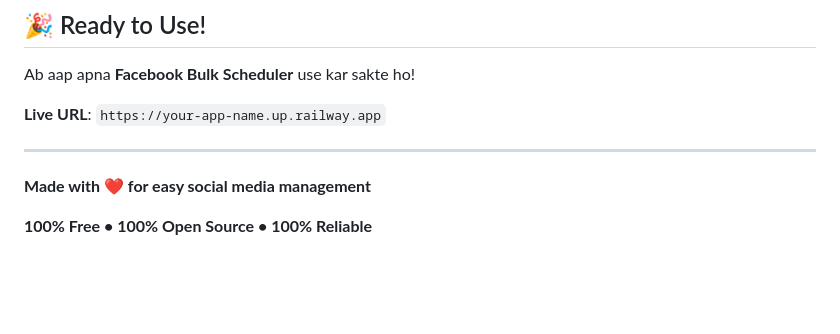
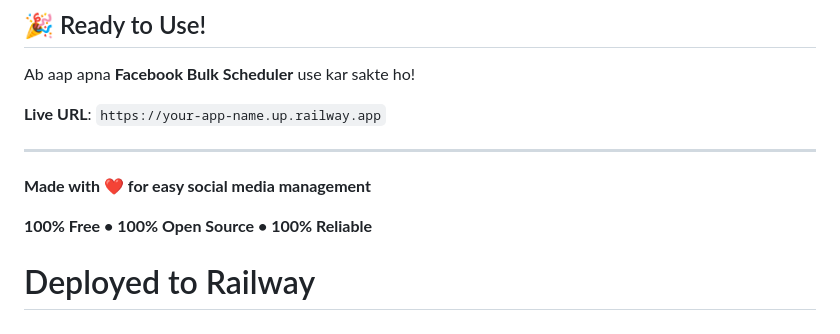
Before and after one commit to peakpathway345-png/fb-bulk-scheduler, a Markdown page: README.md, the part around the change. GitHub-like rendering; blank space fills up the shorter version.

Commit message:
Trigger Railway deployment

```diff
--- a/README.md
+++ b/README.md
@@ -297,3 +297,4 @@ Ab aap apna **Facebook Bulk Scheduler** use kar sakte ho!
 **Made with ❤️ for easy social media management**
 
 **100% Free • 100% Open Source • 100% Reliable**
+# Deployed to Railway
```
